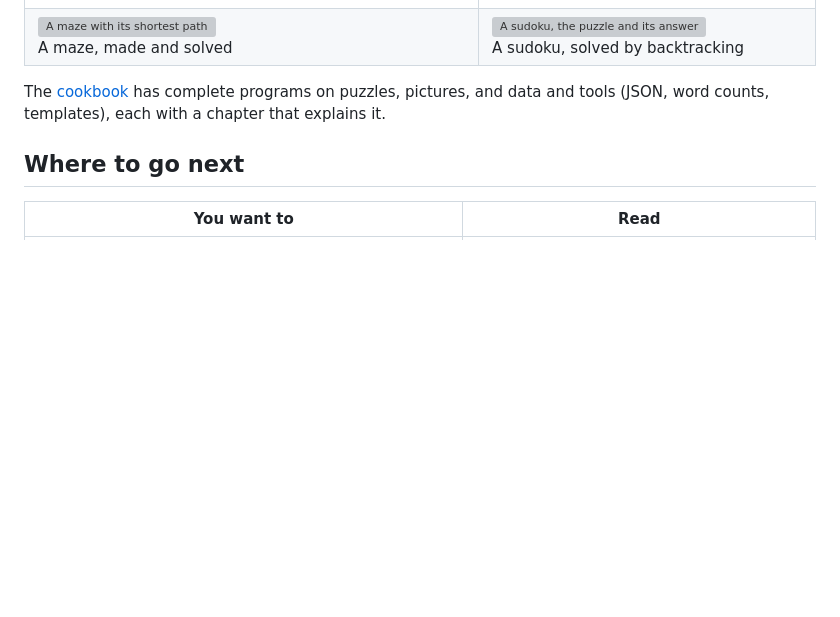
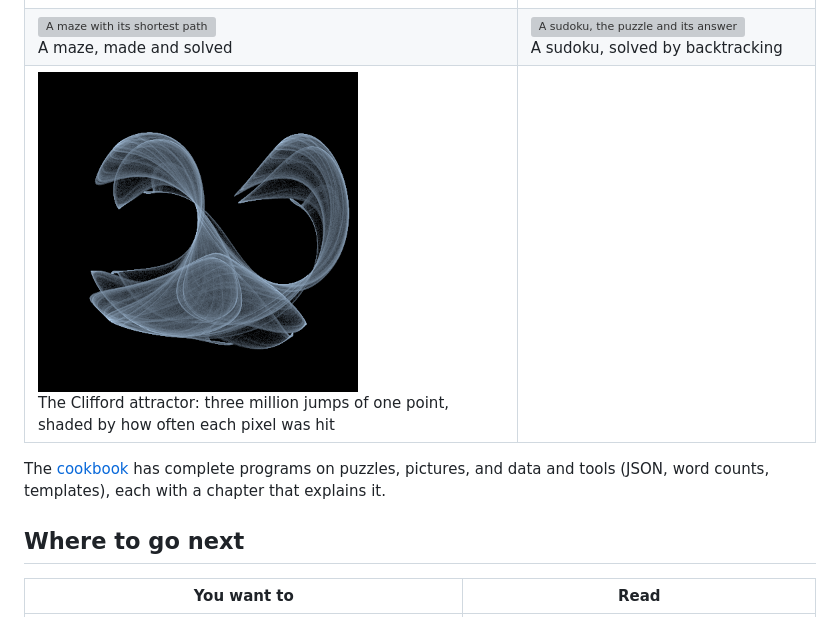
Before and after one commit to DeSchaker/forthling, a Markdown page: README.md, the part around the change. Drawn GitHub-style; pictures changed too: docs/img/clifford.png (added); blank space fills up the shorter version; grey boxes are pictures that could not be loaded.

```diff
--- a/README.md
+++ b/README.md
@@ -75,6 +75,7 @@ cookbook explains how each one works. `node docs/make-pictures.mjs` makes them a
 |---|---|
 | <img src="docs/img/mandelbrot.png" alt="The Mandelbrot set, in colour" width="320"><br>The Mandelbrot set, with fixed-point numbers on the canvas | <img src="docs/img/julia.png" alt="A Julia set, in colour" width="320"><br>A Julia set, from the same program |
 | <img src="docs/img/maze.svg" alt="A maze with its shortest path" width="320"><br>A maze, made and solved | <img src="docs/img/sudoku.svg" alt="A sudoku, the puzzle and its answer" width="320"><br>A sudoku, solved by backtracking |
+| <img src="docs/img/clifford.png" alt="The Clifford attractor, in soft white on black" width="320"><br>The Clifford attractor: three million jumps of one point, shaded by how often each pixel was hit | |
 
 The [cookbook](cookbook/) has complete programs on puzzles, pictures, and data and tools
 (JSON, word counts, templates), each with a chapter that explains it.
```
Also changed, not shown: cookbook/README.md (+4 -0 lines), cookbook/book002_part003_clifford.md (added, +126 -0 lines), 5 other files.
